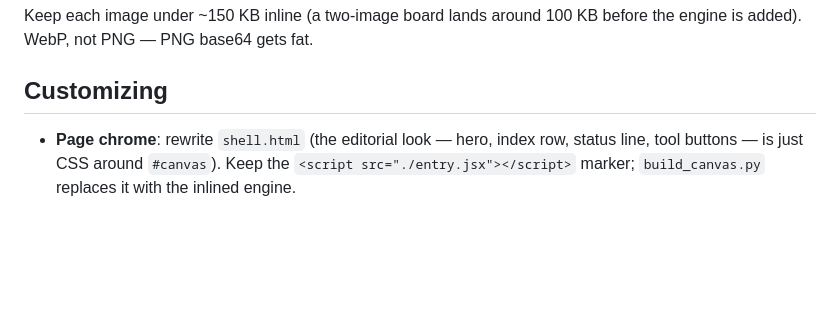
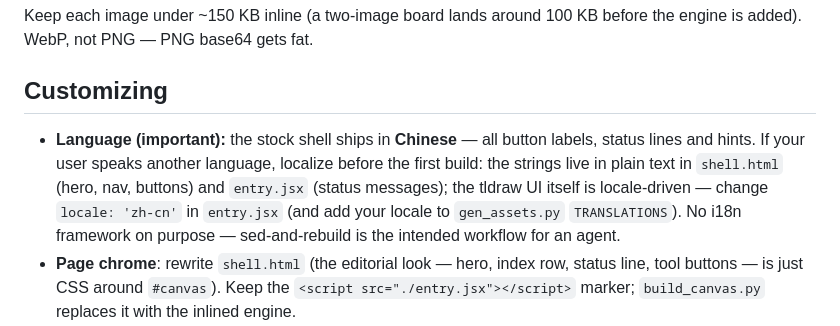
Before and after one commit to Hopers/hermes-canvas-plugin, a Markdown page: canvas-template/README.md, the part around the change. Rendered like a GitHub page; blank space fills up the shorter version.

Commit message:
docs: fix stray Chinese in EN readme (codicon name, button gloss); document shell localization path for non-Chinese users (strings in shell.html/entry.jsx, tldraw locale, TRANSLATIONS list)

```diff
--- a/canvas-template/README.md
+++ b/canvas-template/README.md
@@ -62,6 +62,14 @@ Keep each image under ~150 KB inline (a two-image board lands around
 
 ## Customizing
 
+- **Language (important):** the stock shell ships in **Chinese** — all
+  button labels, status lines and hints. If your user speaks another
+  language, localize before the first build: the strings live in plain
+  text in `shell.html` (hero, nav, buttons) and `entry.jsx` (status
+  messages); the tldraw UI itself is locale-driven — change
+  `locale: 'zh-cn'` in `entry.jsx` (and add your locale to
+  `gen_assets.py` `TRANSLATIONS`). No i18n framework on purpose —
+  sed-and-rebuild is the intended workflow for an agent.
 - **Page chrome**: rewrite `shell.html` (the editorial look — hero, index
   row, status line, tool buttons — is just CSS around `#canvas`). Keep the
   `<script src="./entry.jsx"></script>` marker; `build_canvas.py` replaces
```
Also changed, not shown: AGENTS.md (+6 -0 lines), README.md (+2 -2 lines).
